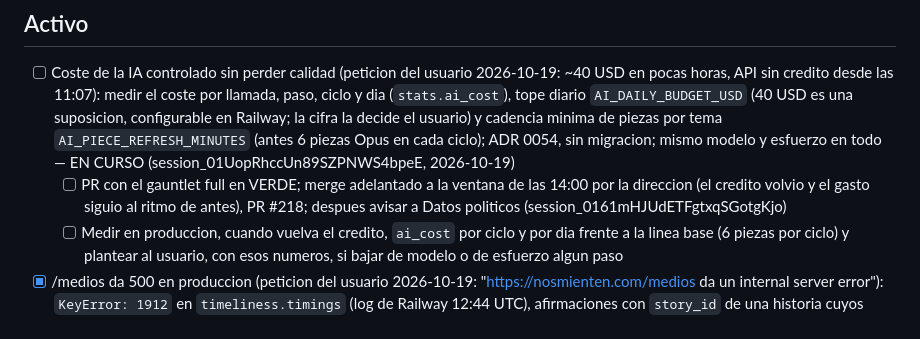
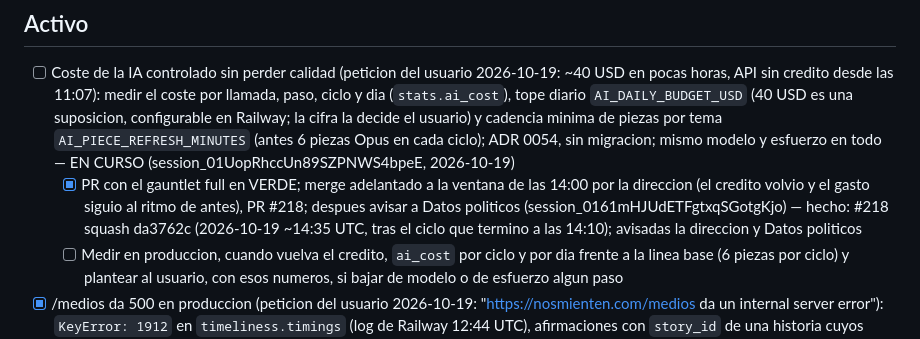
Before and after one commit to jorgealferez/truth-news, a Markdown page: PENDIENTES.truth-news.md, the part around the change. Rendered like a GitHub page.

Commit message:
Ledger: coste de la IA, #218 en main (squash da3762c) (#231)
Claude-Session: https://claude.ai/code/session_01UopRhccUn89SZPNWS4bpeE

Co-authored-by: Claude <noreply@anthropic.com>

```diff
--- a/PENDIENTES.truth-news.md
+++ b/PENDIENTES.truth-news.md
@@ -37,7 +37,7 @@ Reglas de edicion (resumen; la version completa esta en la skill):
 ## Activo
 
 - [ ] Coste de la IA controlado sin perder calidad (peticion del usuario 2026-10-19: ~40 USD en pocas horas, API sin credito desde las 11:07): medir el coste por llamada, paso, ciclo y dia (`stats.ai_cost`), tope diario `AI_DAILY_BUDGET_USD` (40 USD es una suposicion, configurable en Railway; la cifra la decide el usuario) y cadencia minima de piezas por tema `AI_PIECE_REFRESH_MINUTES` (antes 6 piezas Opus en cada ciclo); ADR 0054, sin migracion; mismo modelo y esfuerzo en todo — EN CURSO (session_01UopRhccUn89SZPNWS4bpeE, 2026-10-19)
-  - [ ] PR con el gauntlet full en VERDE; merge adelantado a la ventana de las 14:00 por la direccion (el credito volvio y el gasto siguio al ritmo de antes), PR #218; despues avisar a Datos politicos (session_0161mHJUdETFgtxqSGotgKjo)
+  - [x] PR con el gauntlet full en VERDE; merge adelantado a la ventana de las 14:00 por la direccion (el credito volvio y el gasto siguio al ritmo de antes), PR #218; despues avisar a Datos politicos (session_0161mHJUdETFgtxqSGotgKjo) — hecho: #218 squash da3762c (2026-10-19 ~14:35 UTC, tras el ciclo que termino a las 14:10); avisadas la direccion y Datos politicos
   - [ ] Medir en produccion, cuando vuelva el credito, `ai_cost` por ciclo y por dia frente a la linea base (6 piezas por ciclo) y plantear al usuario, con esos numeros, si bajar de modelo o de esfuerzo algun paso
 - [x] /medios da 500 en produccion (peticion del usuario 2026-10-19: "https://nosmienten.com/medios da un internal server error"): `KeyError: 1912` en `timeliness.timings` (log de Railway 12:44 UTC), afirmaciones con `story_id` de una historia cuyos articulos el agrupador movio a otra. Mismo arreglo en dos sesiones: entro #213 (a72ae36) y #210 se cerro por duplicado. Medido en produccion 2026-10-19 14:01 UTC: /medios 200. Carril: ficha de medio y noticia — hecho en #213 (session_019odMzhdGc8kHgNG68ZT5LF, 2026-10-19)
 - [x] Velocidad de las paginas nuevas (encargo de la direccion 2026-10-19 13:26, SEO autorizado por el usuario: Core Web Vitals): p50 y p95 del TTFB y LCP movil de /contratos (1,7 s medido por Contratacion), una historia con graficos y contratos, /entidad, /hoy y /verificacion; arreglar lo que pase de 600 ms de TTFB o 2,5 s de LCP (cache de consultas, paginacion o carga diferida; indices solo con ADR de datos); antes y despues en docs/benchmarks. Carril: Temas, SEO y sintesis — hecho en #222 (squash 466e8ff, 2026-10-19)
```
